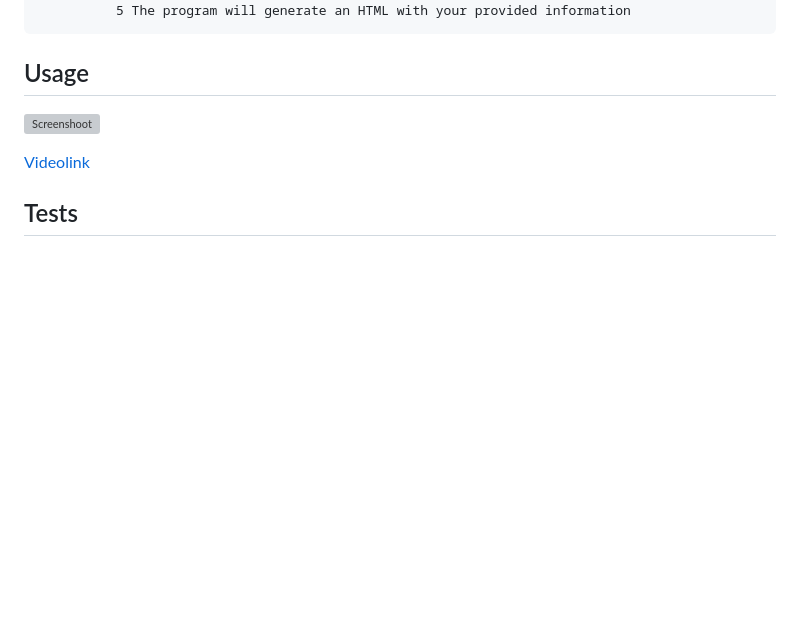
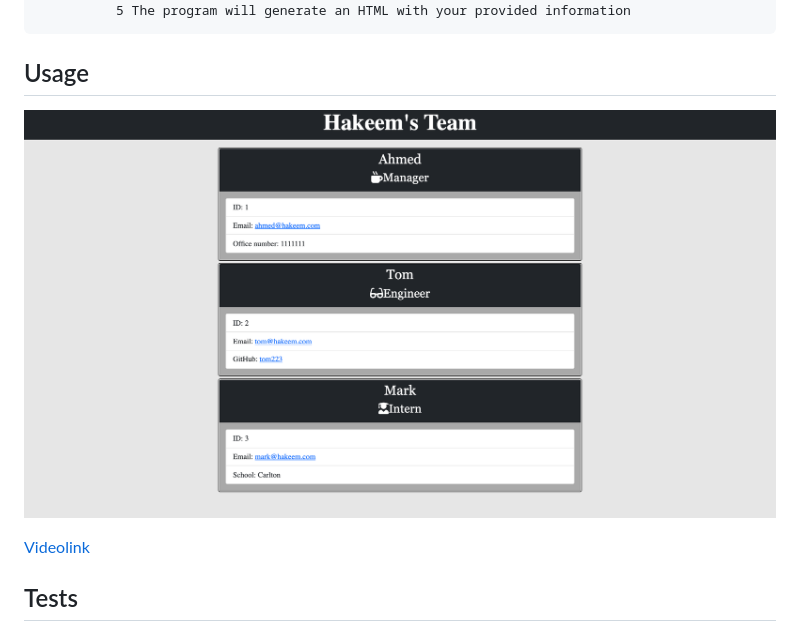
Before and after one commit to hakeem235/Team-Profile-Generator, a Markdown page: README.md, the part around one of its changes. Rendered like a GitHub page; pictures changed too: img/screenshoot.png (added); blank space fills up the shorter version; grey boxes are pictures that could not be loaded.

Commit message:
update the styling and update the readme file by adding the screen shot and video link

```diff
--- a/README.md
+++ b/README.md
@@ -12,5 +12,5 @@ One of the most important aspects of programming is writing code that is readabl
               5 The program will generate an HTML with your provided information
 
 ## Usage
-![Screenshoot]()
+![Screenshoot](img/screenshoot.png)
 
```
Also changed, not shown: other parts of README.md (+1 -1 lines), 6 other files.
